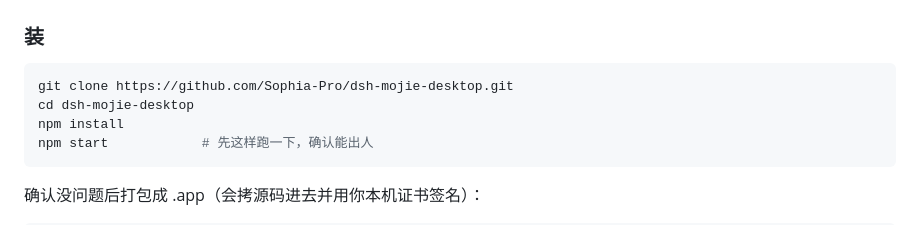
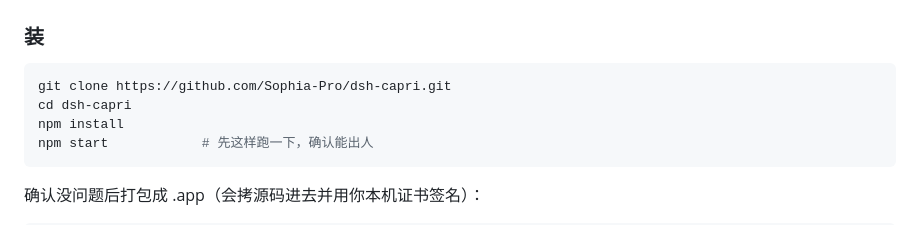
Before and after one commit to Sophia-Pro/dsh-capri, a Markdown page: 使用说明.md, the part around the change. Drawn GitHub-style.

````diff
--- a/使用说明.md
+++ b/使用说明.md
@@ -32,8 +32,8 @@
 ### 装
 
 ```bash
-git clone https://github.com/Sophia-Pro/dsh-mojie-desktop.git
-cd dsh-mojie-desktop
+git clone https://github.com/Sophia-Pro/dsh-capri.git
+cd dsh-capri
 npm install
 npm start            # 先这样跑一下，确认能出人
 ```
````
Also changed, not shown: README.md (+7 -7 lines).
